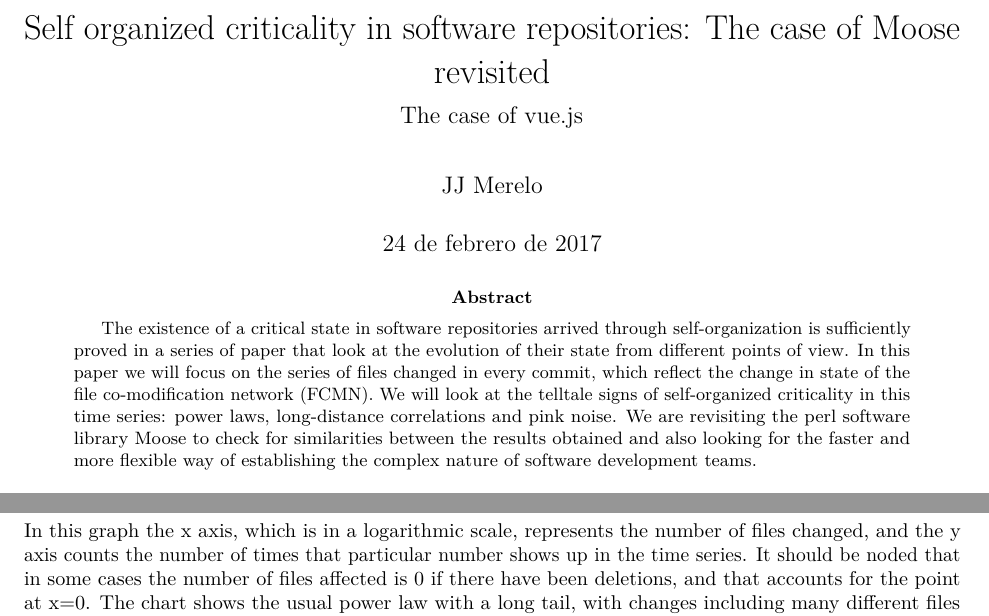
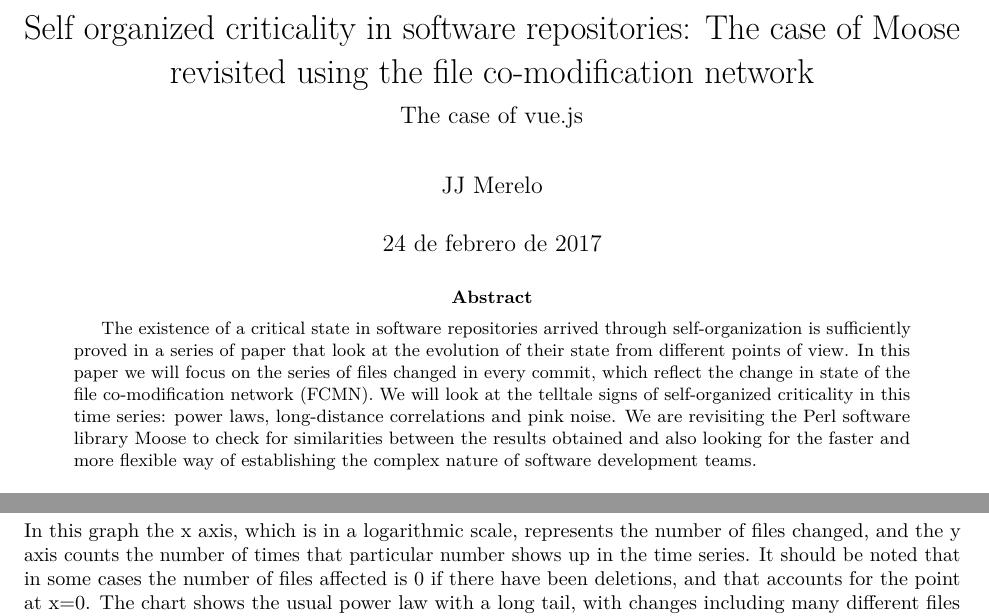
Before and after one commit to JJ/git-mining-papers, an R Markdown document (moose-revisited.Rmd): two parts of pages 1 and 2 of 3, joined at a grey line, cut so that both start at the same text. Rendered offline with R 4.5, knitr and Pandoc, then LaTeX, with nearby package versions; some code elsewhere in the file could not run offline.

Commit message:
Spell check, version uploaded

````diff
--- a/moose-revisited.Rmd
+++ b/moose-revisited.Rmd
@@ -1,5 +1,5 @@
 ---
-title: "Self organized criticality in software repositories: The case of Moose revisited"
+title: "Self organized criticality in software repositories: The case of Moose revisited using the file co-modification network"
 author: "JJ Merelo"
 date: "24 de febrero de 2017"
 output:
@@ -8,7 +8,7 @@
 bibliography: biblio.bib
 subtitle: The case of vue.js
 abstract: |
-  The existence of a critical state in software repositories arrived through self-organization is sufficiently proved in a series of paper that look at the evolution of their state from different points of view. In this paper we will focus on the series of files changed in every commit, which reflect the change in state of the file co-modification network (FCMN). We will look at the telltale signs of self-organized criticality in this time series: power laws, long-distance correlations and pink noise. We are revisiting the perl software library Moose to check for similarities between the results obtained and also looking for the faster and more flexible way of establishing the complex nature of software development teams.
+  The existence of a critical state in software repositories arrived through self-organization is sufficiently proved in a series of paper that look at the evolution of their state from different points of view. In this paper we will focus on the series of files changed in every commit, which reflect the change in state of the file co-modification network (FCMN). We will look at the telltale signs of self-organized criticality in this time series: power laws, long-distance correlations and pink noise. We are revisiting the Perl software library Moose to check for similarities between the results obtained and also looking for the faster and more flexible way of establishing the complex nature of software development teams.
 ---
 
 ```{r setup, include=FALSE}
@@ -60,7 +60,7 @@
 ggplot(lines.count, aes(x=Number.of.files, y=count))+geom_point()+scale_x_log10()+scale_y_log10()+stat_smooth()
 ```
 
-In this graph the x axis, which is in a logarithmic scale, represents the number of files changed, and the y axis counts the number of times that particular number shows up in the time series. It should be noded that in some cases the number of files affected is 0 if there have been deletions, and that accounts for the point at x=0. The chart shows the usual power law with a long tail, with changes including many different files decreasingly frequent, but possible. The slope of the fit is -0.4817, which is different from what was computed in the previous paper on Moose, but still a power law which proves again the self-organized nature of the repository. This can also be seen if we rank the commits by decreasing number of files changed.
+In this graph the x axis, which is in a logarithmic scale, represents the number of files changed, and the y axis counts the number of times that particular number shows up in the time series. It should be noted that in some cases the number of files affected is 0 if there have been deletions, and that accounts for the point at x=0. The chart shows the usual power law with a long tail, with changes including many different files decreasingly frequent, but possible. The slope of the fit is -0.4817, which is different from what was computed in the previous paper on Moose, but still a power law which proves again the self-organized nature of the repository. This can also be seen if we rank the commits by decreasing number of files changed.
 
 
 ```{r zipf, echo=FALSE, warnings=FALSE}
````
